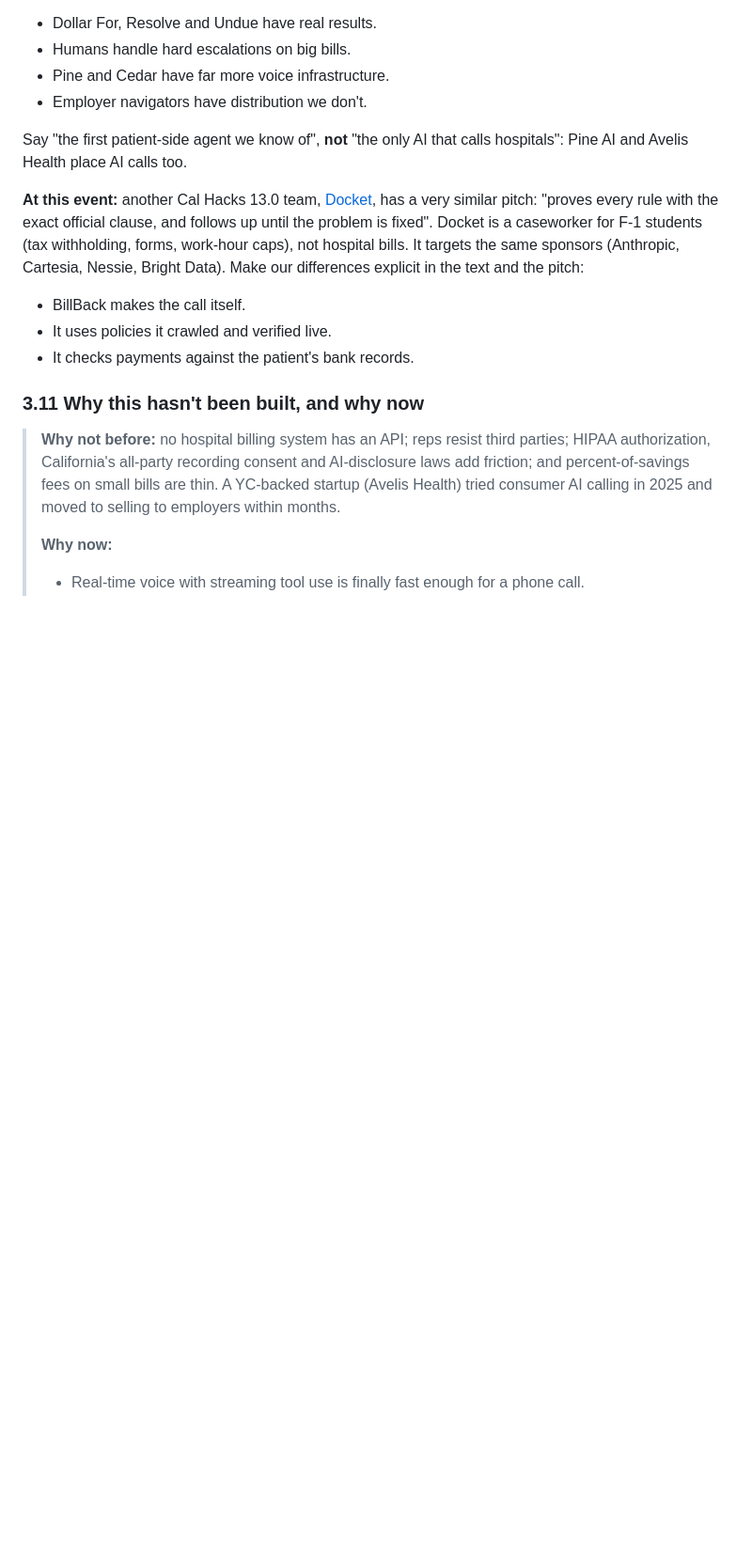
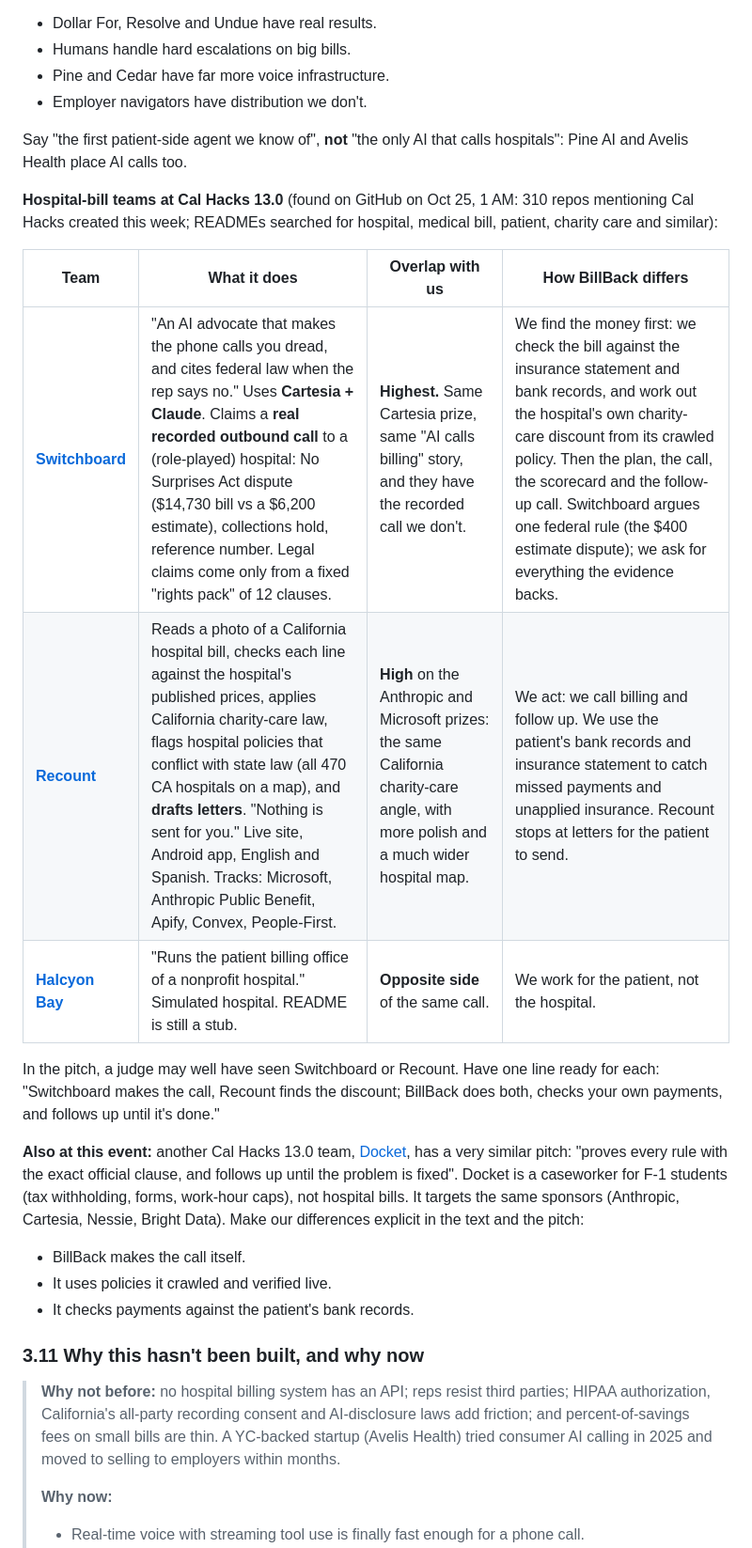
Before and after one commit to gsonntag/calhacks, a Markdown page: docs/devpost-submission.md, the part around one of its changes. Shown at 94% size. Rendered like a GitHub page; blank space fills up the shorter version.

Commit message:
Devpost pack: hospital-bill teams at Cal Hacks 13.0 (Switchboard, Recount, Halcyon Bay)
Co-Authored-By: Claude Opus 5.5 <noreply@anthropic.com>
Claude-Session: https://claude.ai/code/session_01FCXU9wbnJbU1wsKj9ES1KH

```diff
--- a/docs/devpost-submission.md
+++ b/docs/devpost-submission.md
@@ -277,7 +277,20 @@ whichever case the video leads with.
 Say "the first patient-side agent we know of", **not** "the only AI that calls hospitals": Pine AI and Avelis
 Health place AI calls too.
 
-**At this event:** another Cal Hacks 13.0 team,
+**Hospital-bill teams at Cal Hacks 13.0** (found on GitHub on Oct 25, 1 AM: 310 repos mentioning Cal Hacks
+created this week; READMEs searched for hospital, medical bill, patient, charity care and similar):
+
+| Team | What it does | Overlap with us | How BillBack differs |
+|---|---|---|---|
+| [**Switchboard**](https://github.com/navinagrawalchung07/switchboard) | "An AI advocate that makes the phone calls you dread, and cites federal law when the rep says no." Uses **Cartesia + Claude**. Claims a **real recorded outbound call** to a (role-played) hospital: No Surprises Act dispute ($14,730 bill vs a $6,200 estimate), collections hold, reference number. Legal claims come only from a fixed "rights pack" of 12 clauses. | **Highest.** Same Cartesia prize, same "AI calls billing" story, and they have the recorded call we don't. | We find the money first: we check the bill against the insurance statement and bank records, and work out the hospital's own charity-care discount from its crawled policy. Then the plan, the call, the scorecard and the follow-up call. Switchboard argues one federal rule (the $400 estimate dispute); we ask for everything the evidence backs. |
+| [**Recount**](https://github.com/VolodymyrLinuxovich/recount) | Reads a photo of a California hospital bill, checks each line against the hospital's published prices, applies California charity-care law, flags hospital policies that conflict with state law (all 470 CA hospitals on a map), and **drafts letters**. "Nothing is sent for you." Live site, Android app, English and Spanish. Tracks: Microsoft, Anthropic Public Benefit, Apify, Convex, People-First. | **High** on the Anthropic and Microsoft prizes: the same California charity-care angle, with more polish and a much wider hospital map. | We act: we call billing and follow up. We use the patient's bank records and insurance statement to catch missed payments and unapplied insurance. Recount stops at letters for the patient to send. |
+| [**Halcyon Bay**](https://github.com/batyrkhan9/halcyon-bay) | "Runs the patient billing office of a nonprofit hospital." Simulated hospital. README is still a stub. | **Opposite side** of the same call. | We work for the patient, not the hospital. |
+
+In the pitch, a judge may well have seen Switchboard or Recount. Have one line ready for each: "Switchboard
+makes the call, Recount finds the discount; BillBack does both, checks your own payments, and follows up
+until it's done."
+
+**Also at this event:** another Cal Hacks 13.0 team,
 [Docket](https://github.com/AnushaAgarwal27/Docket), has a very similar pitch: "proves every rule with the
 exact official clause, and follows up until the problem is fixed". Docket is a caseworker for F-1 students
 (tax withholding, forms, work-hour caps), not hospital bills. It targets the same sponsors (Anthropic,
```
Also changed, not shown: other parts of docs/devpost-submission.md (+1 -1 lines).
